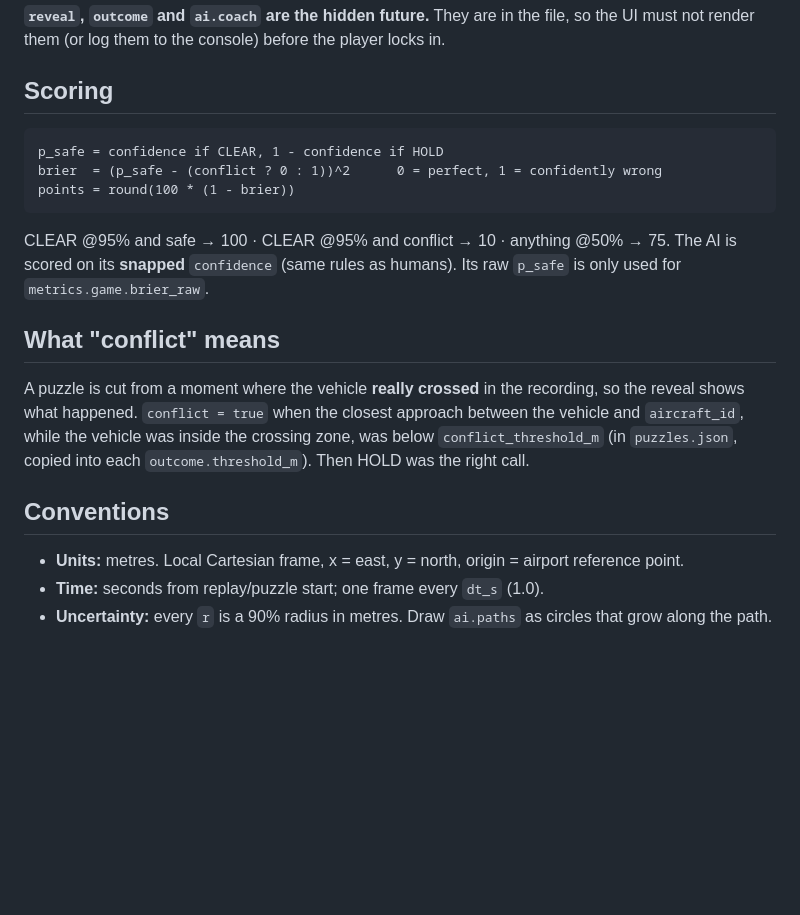
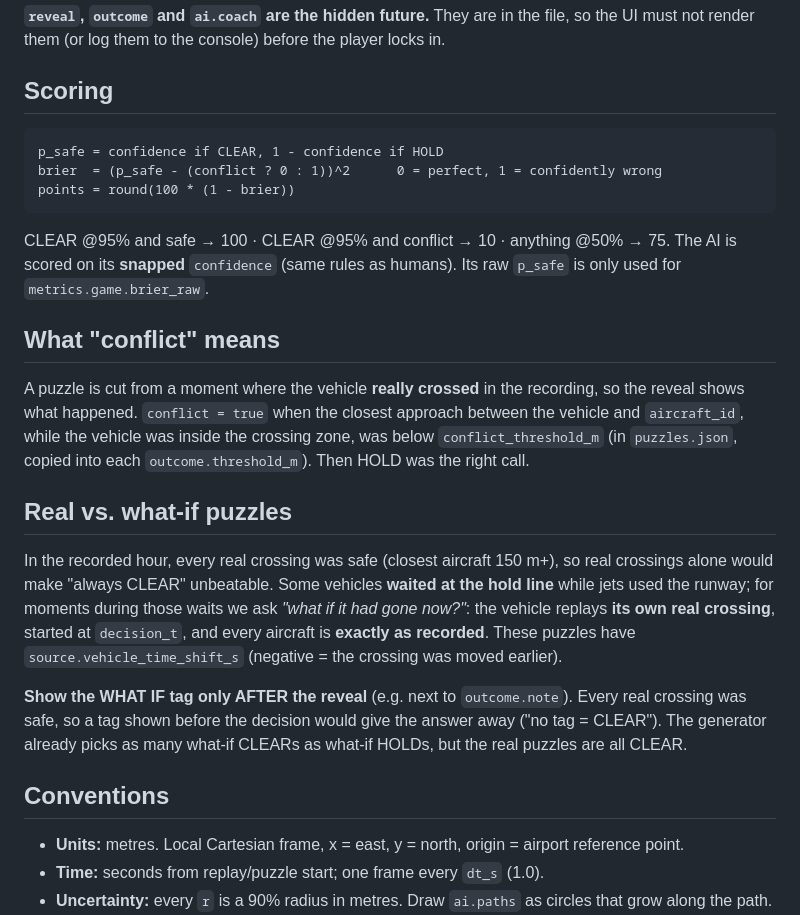
Before and after one commit to harmanpreet-sagar/RunwayZero, a Markdown page: contracts/README.md, the part around one of its changes. Rendered like a GitHub page; blank space fills up the shorter version.

````diff
--- a/contracts/README.md
+++ b/contracts/README.md
@@ -30,22 +31,38 @@ unchanged as a secondary "watch mode"; no new work is planned on them.
 render them (or log them to the console) before the player locks in.
 
 ## Scoring
+
 ```
 p_safe = confidence if CLEAR, 1 - confidence if HOLD
 brier  = (p_safe - (conflict ? 0 : 1))^2      0 = perfect, 1 = confidently wrong
 points = round(100 * (1 - brier))
 ```
+
 CLEAR @95% and safe → 100 · CLEAR @95% and conflict → 10 · anything @50% → 75.
 The AI is scored on its **snapped** `confidence` (same rules as humans). Its raw `p_safe` is only used
 for `metrics.game.brier_raw`.
 
 ## What "conflict" means
+
 A puzzle is cut from a moment where the vehicle **really crossed** in the recording, so the reveal shows
 what happened. `conflict = true` when the closest approach between the vehicle and `aircraft_id`, while
 the vehicle was inside the crossing zone, was below `conflict_threshold_m` (in `puzzles.json`, copied into
 each `outcome.threshold_m`). Then HOLD was the right call.
 
+## Real vs. what-if puzzles
+
+In the recorded hour, every real crossing was safe (closest aircraft 150 m+), so real crossings alone
+would make "always CLEAR" unbeatable. Some vehicles **waited at the hold line** while jets used the runway;
+for moments during those waits we ask *"what if it had gone now?"*: the vehicle replays **its own real
+crossing**, started at `decision_t`, and every aircraft is **exactly as recorded**. These puzzles have
+`source.vehicle_time_shift_s` (negative = the crossing was moved earlier).
+
+**Show the WHAT IF tag only AFTER the reveal** (e.g. next to `outcome.note`). Every real crossing was safe,
+so a tag shown before the decision would give the answer away ("no tag = CLEAR"). The generator already
+picks as many what-if CLEARs as what-if HOLDs, but the real puzzles are all CLEAR.
+
 ## Conventions
+
 - **Units:** metres. Local Cartesian frame, x = east, y = north, origin = airport reference point.
 - **Time:** seconds from replay/puzzle start; one frame every `dt_s` (1.0).
 - **Uncertainty:** every `r` is a 90% radius in metres. Draw `ai.paths` as circles that grow along the path.
````
Also changed, not shown: other parts of contracts/README.md (+3 -1 lines), data/puzzles_check.png (added), 4 other files.
